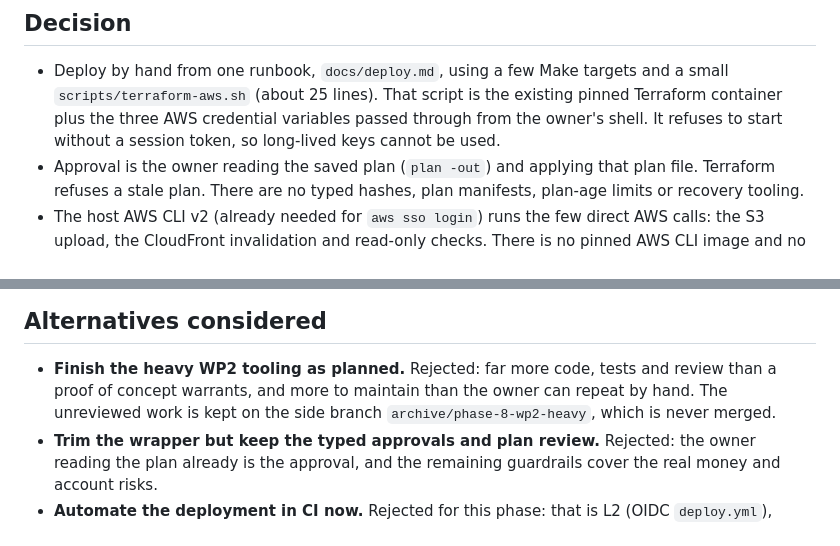
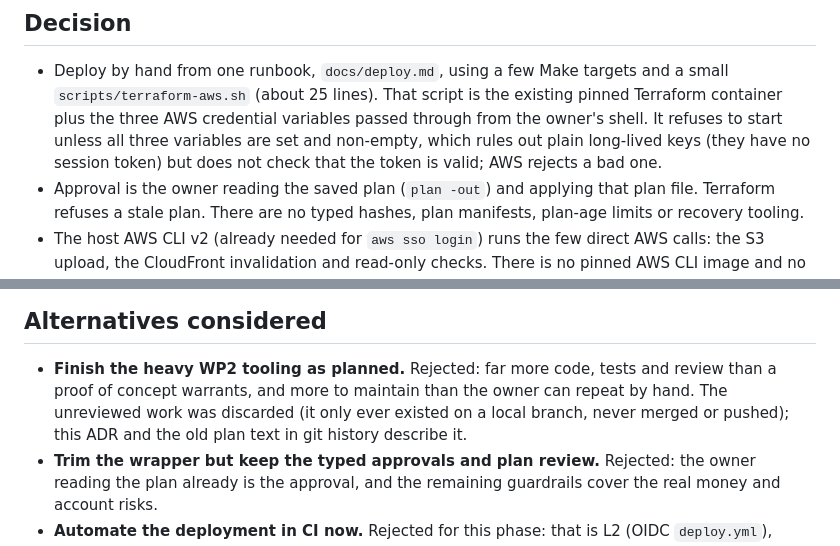
Before and after one commit to javiervalero/expense-tracker, a Markdown page: docs/adr/0014-slim-manual-first-deployment.md, 2 parts joined by grey strips. Rendered like a GitHub page.

Commit message:
docs: reword ADR 0014 for discarded archive branch and credential check
The heavy WP2 branch was deleted, so say it was discarded. State exactly what
terraform-aws.sh checks (all three variables set and non-empty), not that
long-lived keys "cannot be used".

Co-Authored-By: Claude Sonnet 5.5 <noreply@anthropic.com>

```diff
--- a/docs/adr/0014-slim-manual-first-deployment.md
+++ b/docs/adr/0014-slim-manual-first-deployment.md
@@ -24,7 +24,8 @@ $5/month.
 
 - Deploy by hand from one runbook, `docs/deploy.md`, using a few Make targets and a small `scripts/terraform-aws.sh`
   (about 25 lines). That script is the existing pinned Terraform container plus the three AWS credential variables passed
-  through from the owner's shell. It refuses to start without a session token, so long-lived keys cannot be used.
+  through from the owner's shell. It refuses to start unless all three variables are set and non-empty, which rules out
+  plain long-lived keys (they have no session token) but does not check that the token is valid; AWS rejects a bad one.
 - Approval is the owner reading the saved plan (`plan -out`) and applying that plan file. Terraform refuses a stale plan.
   There are no typed hashes, plan manifests, plan-age limits or recovery tooling.
 - The host AWS CLI v2 (already needed for `aws sso login`) runs the few direct AWS calls: the S3 upload, the CloudFront
@@ -40,8 +41,8 @@ $5/month.
 ## Alternatives considered
 
 - **Finish the heavy WP2 tooling as planned.** Rejected: far more code, tests and review than a proof of concept
-  warrants, and more to maintain than the owner can repeat by hand. The unreviewed work is kept on the side branch
-  `archive/phase-8-wp2-heavy`, which is never merged.
+  warrants, and more to maintain than the owner can repeat by hand. The unreviewed work was discarded (it only
+  ever existed on a local branch, never merged or pushed); this ADR and the old plan text in git history describe it.
 - **Trim the wrapper but keep the typed approvals and plan review.** Rejected: the owner reading the plan already is the
   approval, and the remaining guardrails cover the real money and account risks.
 - **Automate the deployment in CI now.** Rejected for this phase: that is L2 (OIDC `deploy.yml`), which can later call
```
Also changed, not shown: docs/plans/phase-8-first-deployment.md (+1 -1 lines).
